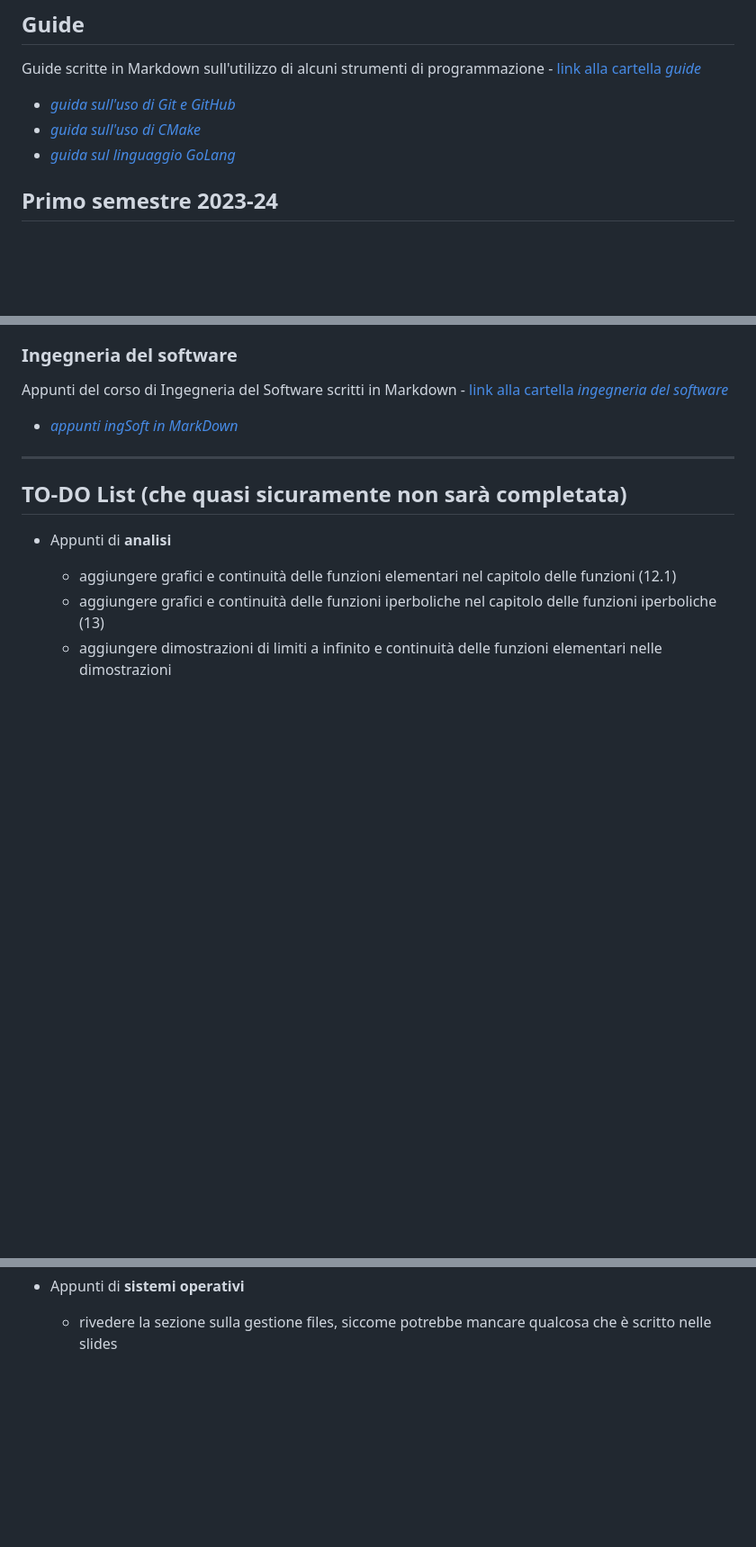
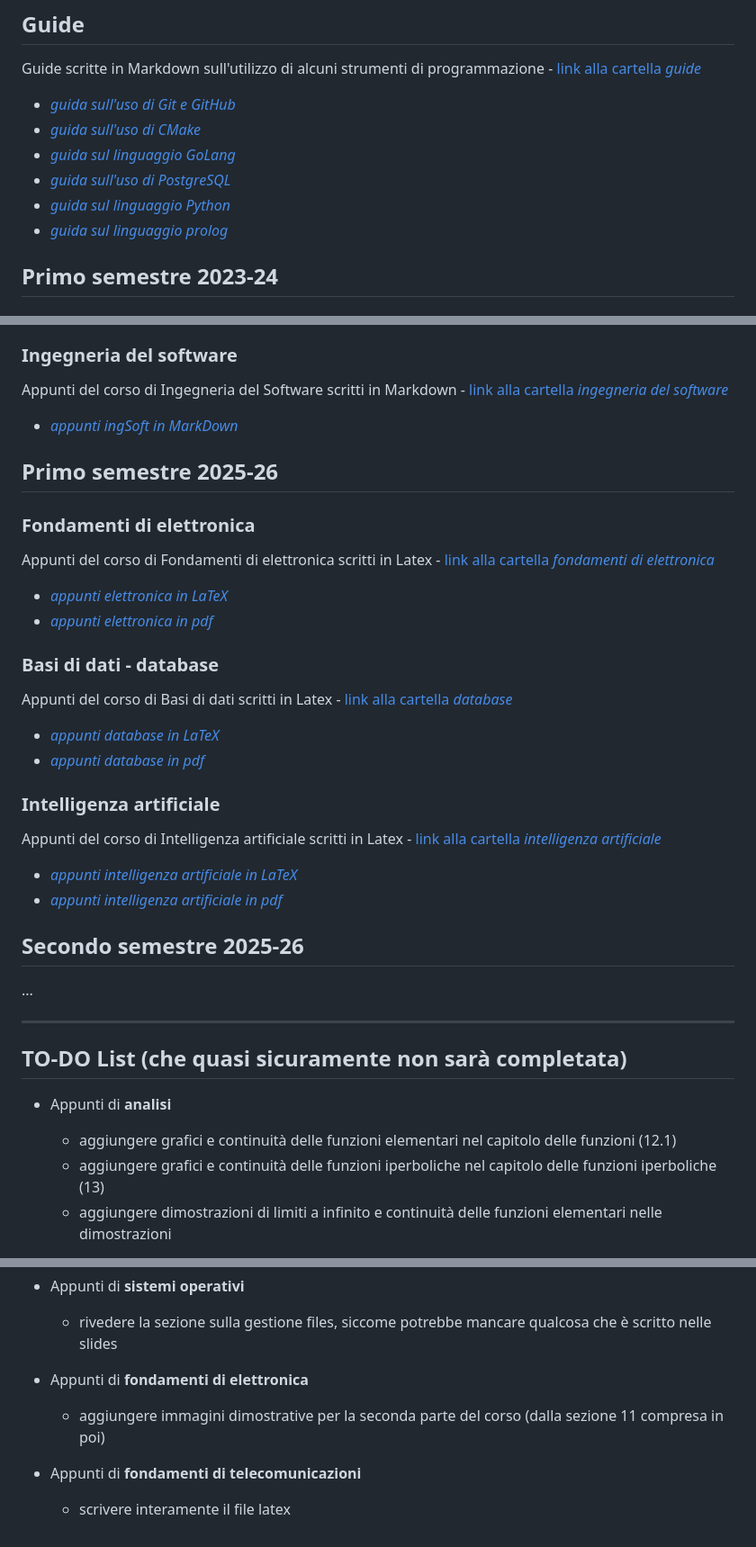
Before and after one commit to GcSimo/unipd_lessons, a Markdown page: README.md, 3 parts joined by grey strips. Shown at 90% size. Drawn GitHub-style; blank space fills up the shorter version.

```diff
--- a/README.md
+++ b/README.md
@@ -6,6 +6,9 @@ Guide scritte in Markdown sull'utilizzo di alcuni strumenti di programmazione -
 - [_guida sull'uso di Git e GitHub_](guide/git.md)
 - [_guida sull'uso di CMake_](guide/cmake.md)
 - [_guida sul linguaggio GoLang_](guide/golang.md)
+- [_guida sull'uso di PostgreSQL_](guide/postgre_sql.md)
+- [_guida sul linguaggio Python_](guide/python.md)
+- [_guida sul linguaggio prolog_](guide/prolog.md)
 
 ## Primo semestre 2023-24
 ### Analisi 1
@@ -73,6 +76,25 @@ Appunti del corso di Laboratorio di programmazione scritti in Latex - [link alla
 Appunti del corso di Ingegneria del Software scritti in Markdown - [link alla cartella _ingegneria del software_](24-25_ingegneria%20del%20software)
 * [_appunti ingSoft in MarkDown_](24-25_ingegneria%20del%20software/ing_soft.md)
 
+## Primo semestre 2025-26
+### Fondamenti di elettronica
+Appunti del corso di Fondamenti di elettronica scritti in Latex - [link alla cartella _fondamenti di elettronica_](25-26_fondamenti%20di%20elettronica)
+* [_appunti elettronica in LaTeX_](25-26_fondamenti%20di%20elettronica/elettronica.tex)
+* [_appunti elettronica in pdf_](25-26_fondamenti%20di%20elettronica/elettronica.pdf)
+
+### Basi di dati - database
+Appunti del corso di Basi di dati scritti in Latex - [link alla cartella _database_](25-26_database)
+* [_appunti database in LaTeX_](25-26_database/database.tex)
+* [_appunti database in pdf_](25-26_database/database.pdf)
+
+### Intelligenza artificiale
+Appunti del corso di Intelligenza artificiale scritti in Latex - [link alla cartella _intelligenza artificiale_](25-26_intelligenza%20artificiale)
+* [_appunti intelligenza artificiale in LaTeX_](25-26_intelligenza%20artificiale/ai.tex)
+* [_appunti intelligenza artificiale in pdf_](25-26_intelligenza%20artificiale/ai.pdf)
+
+## Secondo semestre 2025-26
+...
+
 ---
 
 ## TO-DO List (che quasi sicuramente non sarà completata)
@@ -98,3 +120,9 @@ Appunti del corso di Ingegneria del Software scritti in Markdown - [link alla ca
 
 * Appunti di **sistemi operativi**
   * rivedere la sezione sulla gestione files, siccome potrebbe mancare qualcosa che è scritto nelle slides
+
+* Appunti di **fondamenti di elettronica**
+  * aggiungere immagini dimostrative per la seconda parte del corso (dalla sezione 11 compresa in poi)
+
+* Appunti di **fondamenti di telecomunicazioni**
+  * scrivere interamente il file latex
```
